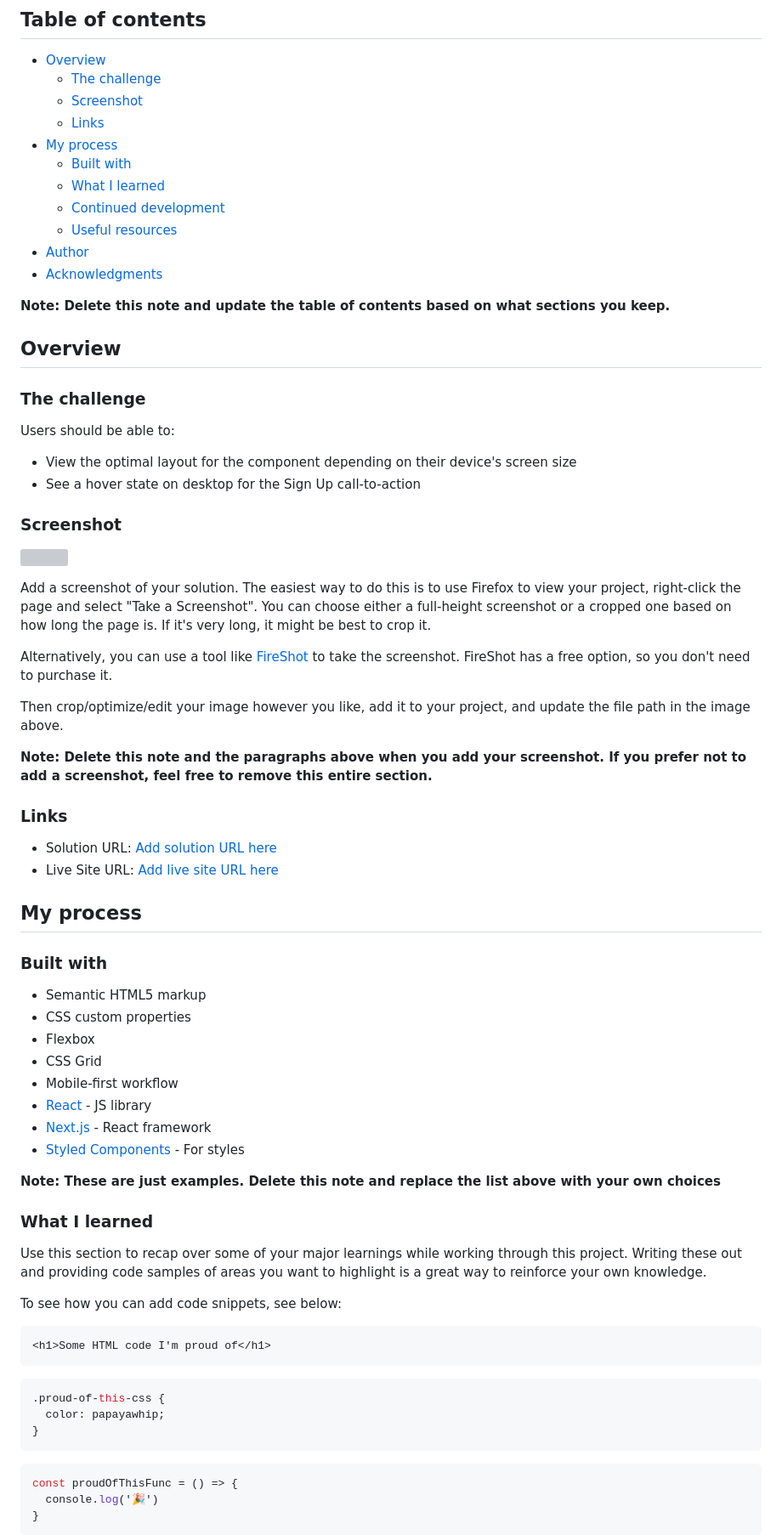
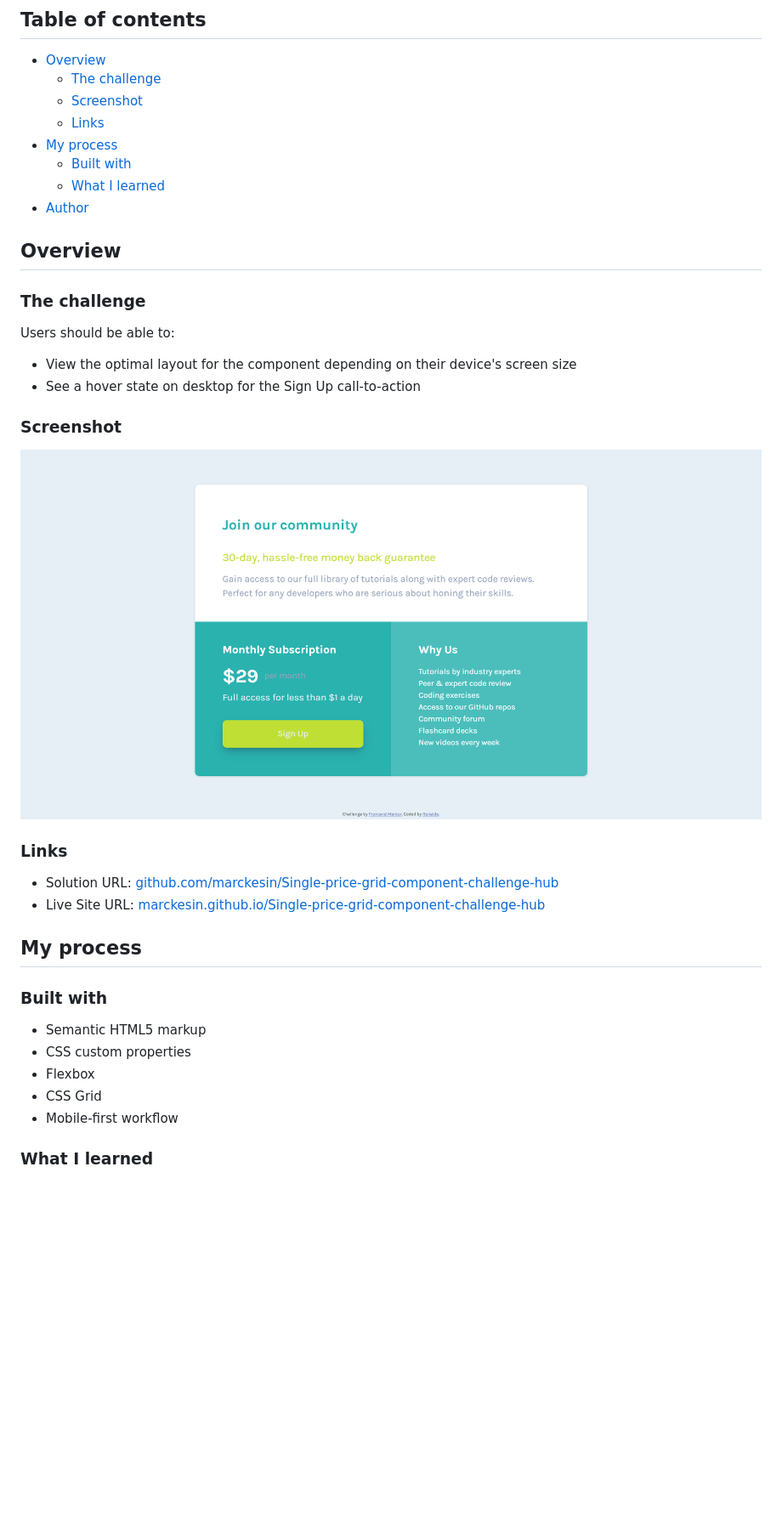
Before and after one commit to marckesin/Single-price-grid-component-challenge-hub, a Markdown page: README.md, the part around the change printed below. Shown: that part at 85% size. Drawn GitHub-style; pictures changed too: screenshot.png (added); blank space fills up the shorter version; grey boxes are pictures that could not be loaded.

````diff
--- a/README.md
+++ b/README.md
@@ -11,12 +11,7 @@ This is a solution to the [Single price grid component challenge on Frontend Men
 - [My process](#my-process)
   - [Built with](#built-with)
   - [What I learned](#what-i-learned)
-  - [Continued development](#continued-development)
-  - [Useful resources](#useful-resources)
 - [Author](#author)
-- [Acknowledgments](#acknowledgments)
-
-**Note: Delete this note and update the table of contents based on what sections you keep.**
 
 ## Overview
 
@@ -29,20 +24,12 @@ Users should be able to:
 
 ### Screenshot
 
-![](./screenshot.jpg)
-
-Add a screenshot of your solution. The easiest way to do this is to use Firefox to view your project, right-click the page and select "Take a Screenshot". You can choose either a full-height screenshot or a cropped one based on how long the page is. If it's very long, it might be best to crop it.
-
-Alternatively, you can use a tool like [FireShot](https://getfireshot.com/) to take the screenshot. FireShot has a free option, so you don't need to purchase it.
-
-Then crop/optimize/edit your image however you like, add it to your project, and update the file path in the image above.
-
-**Note: Delete this note and the paragraphs above when you add your screenshot. If you prefer not to add a screenshot, feel free to remove this entire section.**
+![](./screenshot.png)
 
 ### Links
 
-- Solution URL: [Add solution URL here](https://your-solution-url.com)
-- Live Site URL: [Add live site URL here](https://your-live-site-url.com)
+- Solution URL: [github.com/marckesin/Single-price-grid-component-challenge-hub](https://github.com/marckesin/Single-price-grid-component-challenge-hub)
+- Live Site URL: [marckesin.github.io/Single-price-grid-component-challenge-hub](https://marckesin.github.io/Single-price-grid-component-challenge-hub)
 
 ## My process
 
@@ -53,29 +40,6 @@ Then crop/optimize/edit your image however you like, add it to your project, and
 - Flexbox
 - CSS Grid
 - Mobile-first workflow
-- [React](https://reactjs.org/) - JS library
-- [Next.js](https://nextjs.org/) - React framework
-- [Styled Components](https://styled-components.com/) - For styles
-
-**Note: These are just examples. Delete this note and replace the list above with your own choices**
 
 ### What I learned
 
-Use this section to recap over some of your major learnings while working through this project. Writing these out and providing code samples of areas you want to highlight is a great way to reinforce your own knowledge.
-
-To see how you can add code snippets, see below:
-
-```html
-<h1>Some HTML code I'm proud of</h1>
-```
-```css
-.proud-of-this-css {
-  color: papayawhip;
-}
-```
-```js
-const proudOfThisFunc = () => {
-  console.log('🎉')
-}
-```
-
````
Also changed, not shown: other parts of README.md (+4 -27 lines), 1 other file.
